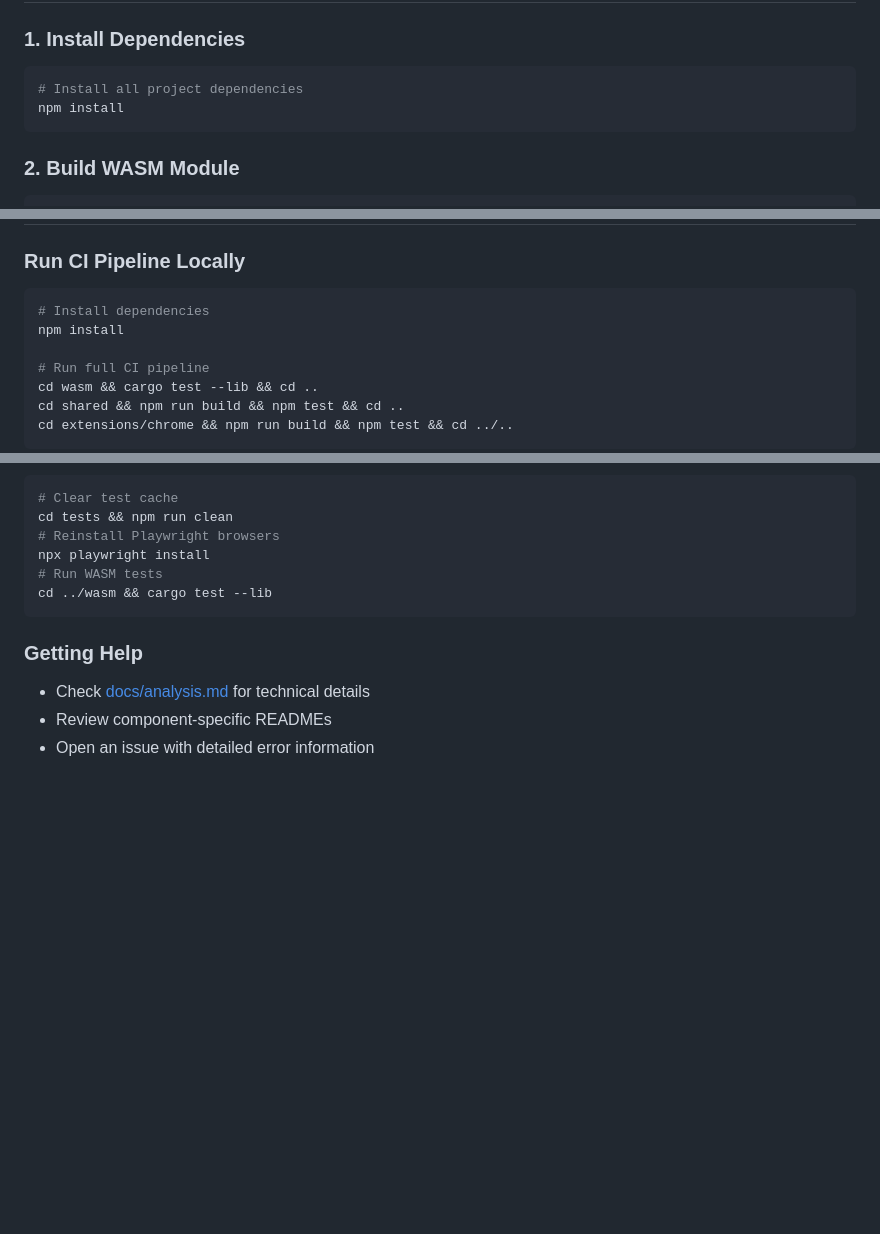
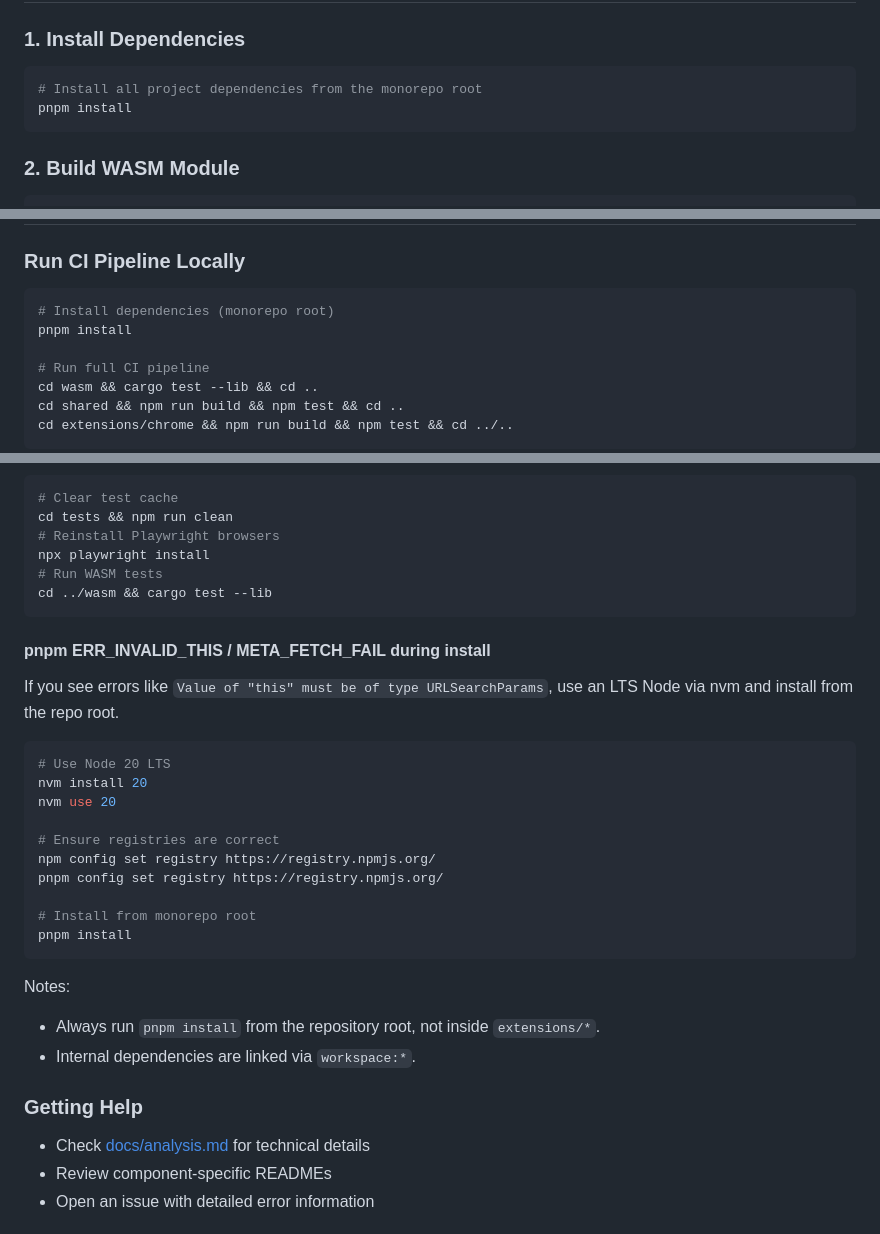
Before and after one commit to GiorgioNatili/web-extension-experiment, a Markdown page: README.md, 3 parts joined by grey strips. Rendered like a GitHub page; blank space fills up the shorter version.

Commit message:
docs: add nvm-based workaround for pnpm ERR_INVALID_THIS and switch install steps to pnpm from repo root

````diff
--- a/README.md
+++ b/README.md
@@ -45,8 +45,8 @@ For comprehensive project planning, architecture decisions, and development road
 
 ### 1. Install Dependencies
 ```bash
-# Install all project dependencies
-npm install
+# Install all project dependencies from the monorepo root
+pnpm install
 ```
 
 ### 2. Build WASM Module
@@ -161,8 +161,8 @@ cd extensions/chrome && npm run type-check
 
 ### Run CI Pipeline Locally
 ```bash
-# Install dependencies
-npm install
+# Install dependencies (monorepo root)
+pnpm install
 
 # Run full CI pipeline
 cd wasm && cargo test --lib && cd ..
@@ -283,6 +283,26 @@ npx playwright install
 cd ../wasm && cargo test --lib
 ```
 
+#### pnpm ERR_INVALID_THIS / META_FETCH_FAIL during install
+If you see errors like `Value of "this" must be of type URLSearchParams`, use an LTS Node via nvm and install from the repo root.
+
+```bash
+# Use Node 20 LTS
+nvm install 20
+nvm use 20
+
+# Ensure registries are correct
+npm config set registry https://registry.npmjs.org/
+pnpm config set registry https://registry.npmjs.org/
+
+# Install from monorepo root
+pnpm install
+```
+
+Notes:
+- Always run `pnpm install` from the repository root, not inside `extensions/*`.
+- Internal dependencies are linked via `workspace:*`.
+
 ### Getting Help
 - Check [docs/analysis.md](docs/analysis.md) for technical details
 - Review component-specific READMEs
````
